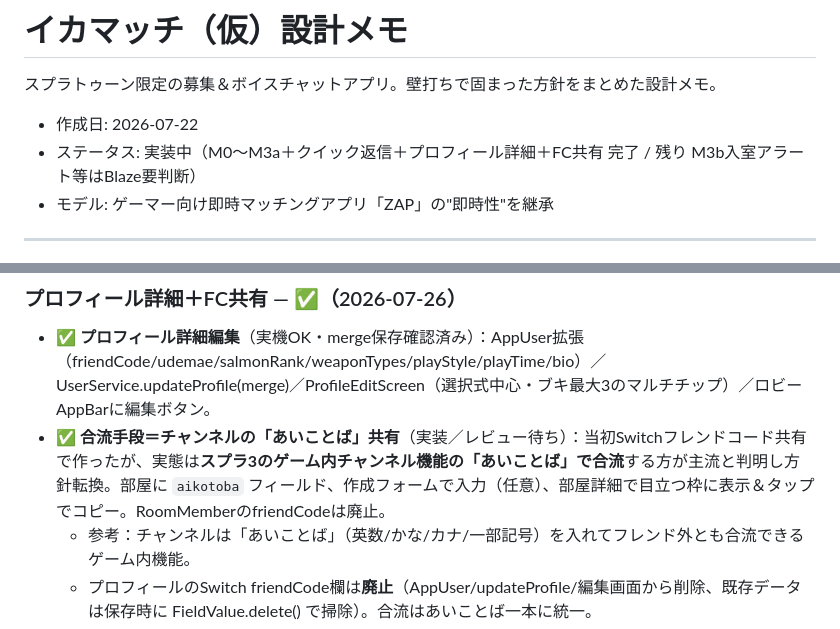
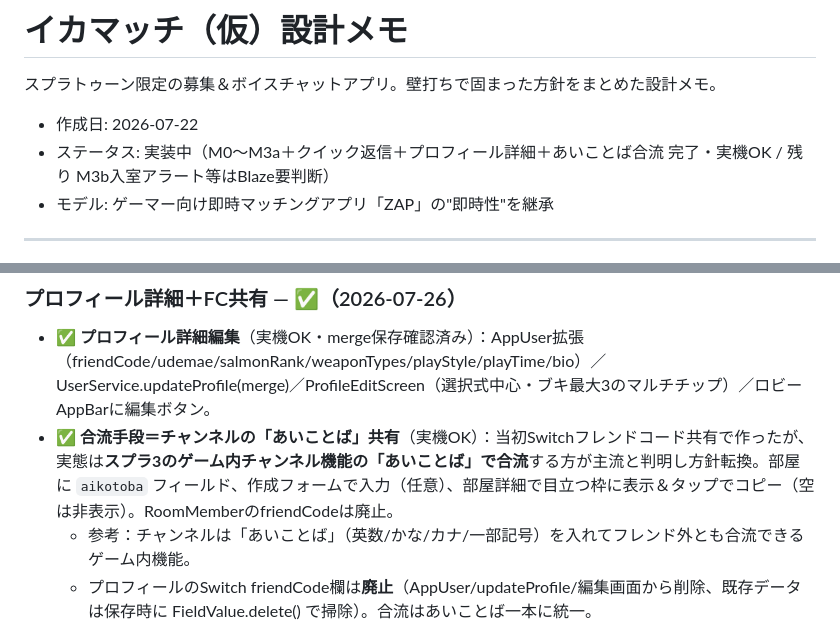
Before and after one commit to kazutsuka12-collab/toko-alarm, a Markdown page: docs/design.md, 2 parts joined by grey strips. Rendered like a GitHub page.

Commit message:
docs: あいことば合流・FC削除の実機OKを記録
Co-Authored-By: Claude Opus 4.8 <noreply@anthropic.com>
Claude-Session: https://claude.ai/code/session_01SidgGGz8MMbiXFLxSXbPig

```diff
--- a/docs/design.md
+++ b/docs/design.md
@@ -3,7 +3,7 @@
 スプラトゥーン限定の募集＆ボイスチャットアプリ。壁打ちで固まった方針をまとめた設計メモ。
 
 - 作成日: 2026-07-22
-- ステータス: 実装中（M0〜M3a＋クイック返信＋プロフィール詳細＋FC共有 完了 / 残り M3b入室アラート等はBlaze要判断）
+- ステータス: 実装中（M0〜M3a＋クイック返信＋プロフィール詳細＋あいことば合流 完了・実機OK / 残り M3b入室アラート等はBlaze要判断）
 - モデル: ゲーマー向け即時マッチングアプリ「ZAP」の"即時性"を継承
 
 ---
@@ -601,7 +601,7 @@ NoSQL（コレクション＝フォルダ／ドキュメント＝ファイル／
 
 ### プロフィール詳細＋FC共有 — ✅（2026-07-26）
 - ✅ **プロフィール詳細編集**（実機OK・merge保存確認済み）：AppUser拡張（friendCode/udemae/salmonRank/weaponTypes/playStyle/playTime/bio）／UserService.updateProfile(merge)／ProfileEditScreen（選択式中心・ブキ最大3のマルチチップ）／ロビーAppBarに編集ボタン。
-- ✅ **合流手段＝チャンネルの「あいことば」共有**（実装／レビュー待ち）：当初Switchフレンドコード共有で作ったが、実態は**スプラ3のゲーム内チャンネル機能の「あいことば」で合流**する方が主流と判明し方針転換。部屋に `aikotoba` フィールド、作成フォームで入力（任意）、部屋詳細で目立つ枠に表示＆タップでコピー。RoomMemberのfriendCodeは廃止。
+- ✅ **合流手段＝チャンネルの「あいことば」共有**（実機OK）：当初Switchフレンドコード共有で作ったが、実態は**スプラ3のゲーム内チャンネル機能の「あいことば」で合流**する方が主流と判明し方針転換。部屋に `aikotoba` フィールド、作成フォームで入力（任意）、部屋詳細で目立つ枠に表示＆タップでコピー（空は非表示）。RoomMemberのfriendCodeは廃止。
   - 参考：チャンネルは「あいことば」（英数/かな/カナ/一部記号）を入れてフレンド外とも合流できるゲーム内機能。
   - プロフィールのSwitch friendCode欄は**廃止**（AppUser/updateProfile/編集画面から削除、既存データは保存時に FieldValue.delete() で掃除）。合流はあいことば一本に統一。
 - 未実装メモ：最高XP（4数値）は未対応（後日）。あいことばの形式バリデーションは無し（自由入力）。
```
